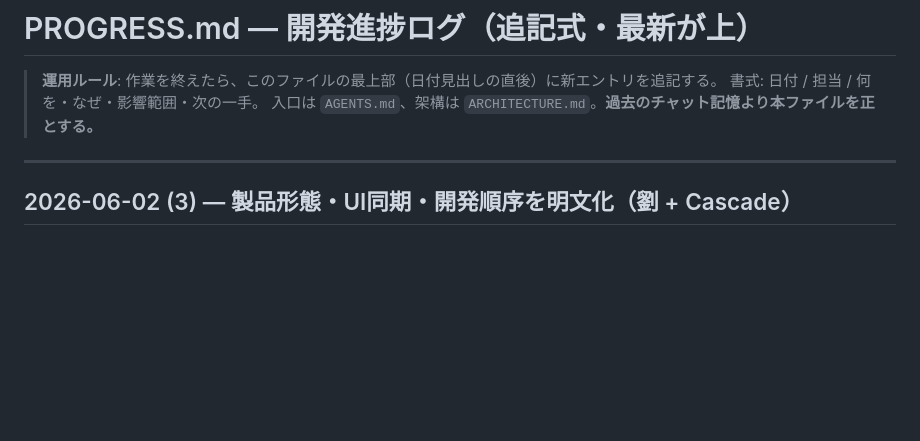
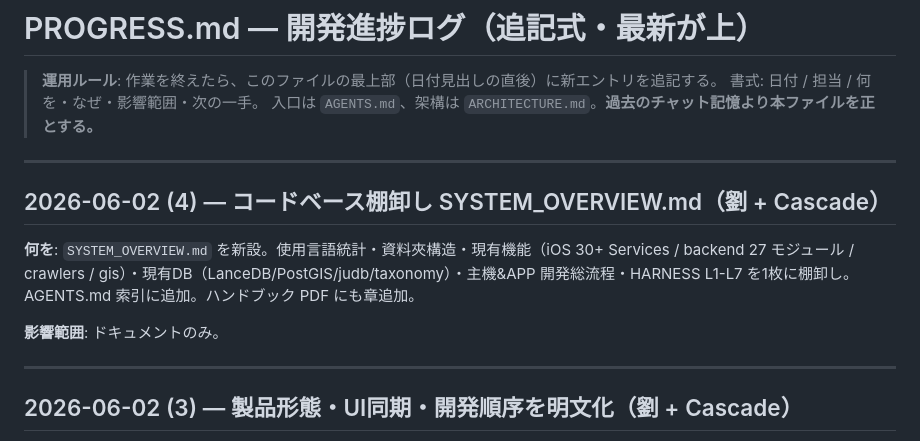
Before and after one commit to Fuilko/lawandbabysupport, a Markdown page: PROGRESS.md, the part around the change. GitHub-like rendering; blank space fills up the shorter version.

```diff
--- a/PROGRESS.md
+++ b/PROGRESS.md
@@ -3,6 +3,14 @@
 > **運用ルール**: 作業を終えたら、このファイルの最上部（日付見出しの直後）に新エントリを追記する。
 > 書式: 日付 / 担当 / 何を・なぜ・影響範囲・次の一手。
 > 入口は `AGENTS.md`、架構は `ARCHITECTURE.md`。**過去のチャット記憶より本ファイルを正とする。**
+
+---
+
+## 2026-06-02 (4) — コードベース棚卸し SYSTEM_OVERVIEW.md（劉 + Cascade）
+
+**何を**: `SYSTEM_OVERVIEW.md` を新設。使用言語統計・資料夾構造・現有機能（iOS 30+ Services / backend 27 モジュール / crawlers / gis）・現有DB（LanceDB/PostGIS/judb/taxonomy）・主機&APP 開発総流程・HARNESS L1-L7 を1枚に棚卸し。AGENTS.md 索引に追加。ハンドブック PDF にも章追加。
+
+**影響範囲**: ドキュメントのみ。
 
 ---
 
```
Also changed, not shown: AGENTS.md (+1 -0 lines), SYSTEM_OVERVIEW.md (added, +160 -0 lines).
